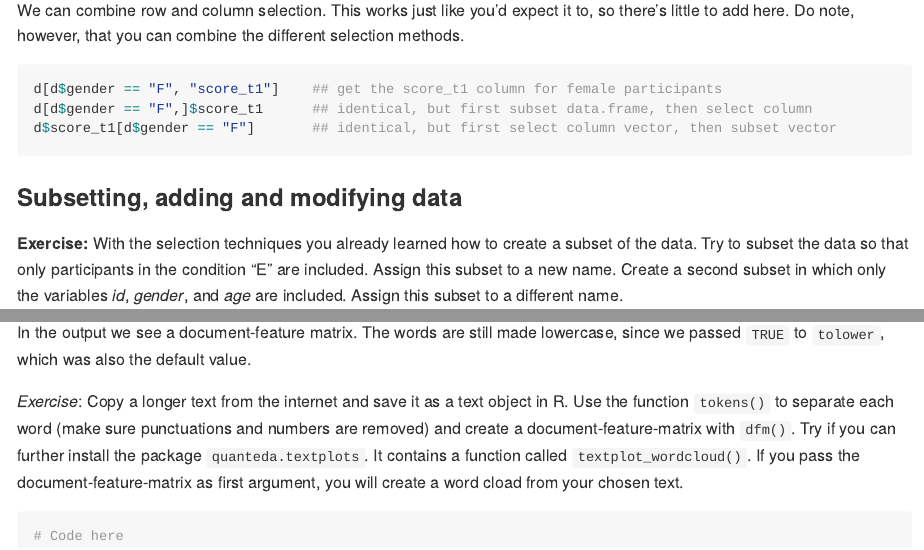
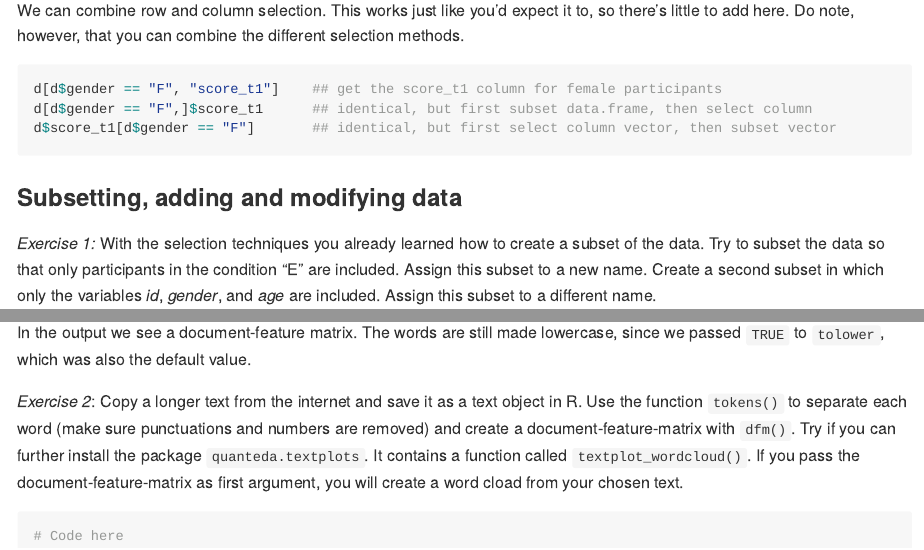
Before and after one commit to masurp/VU_CADC, an R Markdown document (tutorials/R_basics_introduction.Rmd): the page in a window 1100 px wide, from 8190 px down, and a second part further down, joined at a grey line. The pictures show the output file tutorials/R_basics_introduction.md that the author committed with the source, drawn offline in the style of GitHub.

Commit message:
Update handouts 1.

````diff
--- a/tutorials/R_basics_introduction.Rmd
+++ b/tutorials/R_basics_introduction.Rmd
@@ -313,7 +313,7 @@ d$score_t1[d$gender == "F"]       ## identical, but first select column vector,
 
 ### Subsetting, adding and modifying data
 
-**Exercise:** With the selection techniques you already learned how to create a subset of the data. Try to subset the data so that only participants in the condition "E" are included. Assign this subset to a new name. Create a second subset in which only the variables *id*, *gender*, and *age* are included. Assign this subset to a different name.
+*Exercise 1:* With the selection techniques you already learned how to create a subset of the data. Try to subset the data so that only participants in the condition "E" are included. Assign this subset to a new name. Create a second subset in which only the variables *id*, *gender*, and *age* are included. Assign this subset to a different name.
 
 
 ```{r}
@@ -463,7 +463,7 @@ dfm(tokens(example_texts, remove_punct = TRUE), TRUE)
 In the output we see a document-feature matrix. The words are still made lowercase, since we passed `TRUE` to `tolower`, which was also the default value.
 
 
-*Exercise*: Copy a longer text from the internet and save it as a text object in R. Use the function `tokens()` to separate each word (make sure punctuations and numbers are removed) and create a document-feature-matrix with `dfm()`. Try if you can further install the package `quanteda.textplots`. It contains a function called `textplot_wordcloud()`. If you pass the document-feature-matrix as first argument, you will create a word cload from your chosen text.
+*Exercise 2*: Copy a longer text from the internet and save it as a text object in R. Use the function `tokens()` to separate each word (make sure punctuations and numbers are removed) and create a document-feature-matrix with `dfm()`. Try if you can further install the package `quanteda.textplots`. It contains a function called `textplot_wordcloud()`. If you pass the document-feature-matrix as first argument, you will create a word cload from your chosen text.
 
 ```{r}
 # Code here
````
Also changed, not shown: tutorials/R_basics_introduction.md.
